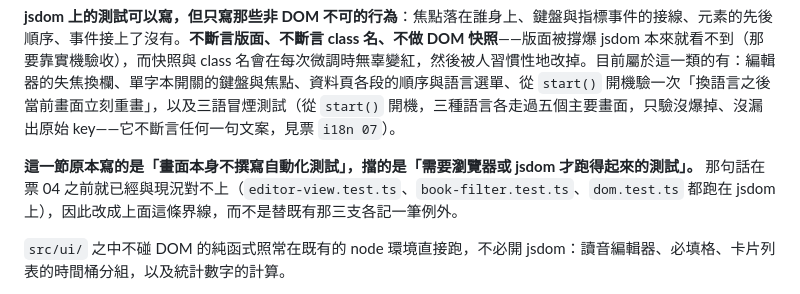
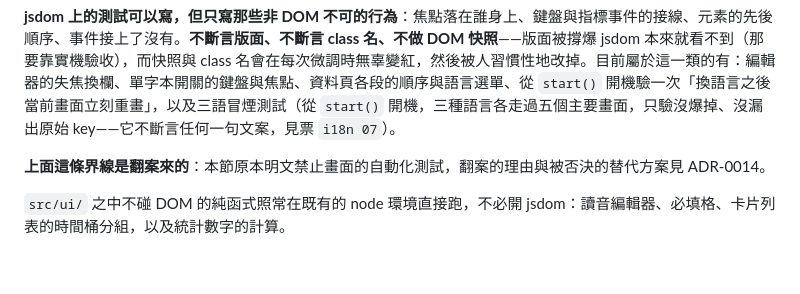
Before and after one commit to brad0924/va-practice, a Markdown page: docs/spec.md, the part around the change. Drawn GitHub-style; blank space fills up the shorter version.

```diff
--- a/docs/spec.md
+++ b/docs/spec.md
@@ -207,7 +207,7 @@
 
 **jsdom 上的測試可以寫，但只寫那些非 DOM 不可的行為**：焦點落在誰身上、鍵盤與指標事件的接線、元素的先後順序、事件接上了沒有。**不斷言版面、不斷言 class 名、不做 DOM 快照**——版面被撐爆 jsdom 本來就看不到（那要靠實機驗收），而快照與 class 名會在每次微調時無辜變紅，然後被人習慣性地改掉。目前屬於這一類的有：編輯器的失焦換欄、單字本開關的鍵盤與焦點、資料頁各段的順序與語言選單、從 `start()` 開機驗一次「換語言之後當前畫面立刻重畫」，以及三語冒煙測試（從 `start()` 開機，三種語言各走過五個主要畫面，只驗沒爆掉、沒漏出原始 key——它不斷言任何一句文案，見票 `i18n 07`）。
 
-**這一節原本寫的是「畫面本身不撰寫自動化測試」，擋的是「需要瀏覽器或 jsdom 才跑得起來的測試」。** 那句話在票 04 之前就已經與現況對不上（`editor-view.test.ts`、`book-filter.test.ts`、`dom.test.ts` 都跑在 jsdom 上），因此改成上面這條界線，而不是替既有那三支各記一筆例外。
+**上面這條界線是翻案來的**：本節原本明文禁止畫面的自動化測試，翻案的理由與被否決的替代方案見 ADR-0014。
 
 `src/ui/` 之中不碰 DOM 的純函式照常在既有的 node 環境直接跑，不必開 jsdom：讀音編輯器、必填格、卡片列表的時間桶分組，以及統計數字的計算。
 
```
Also changed, not shown: docs/adr/0014-jsdom-ui-tests.md (added, +36 -0 lines), 1 other file.
